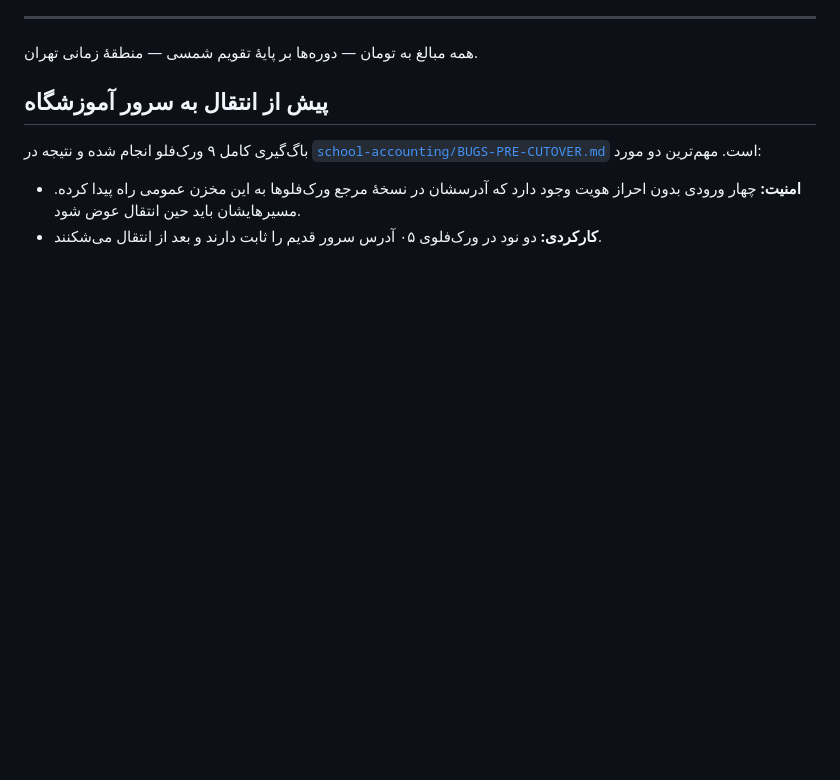
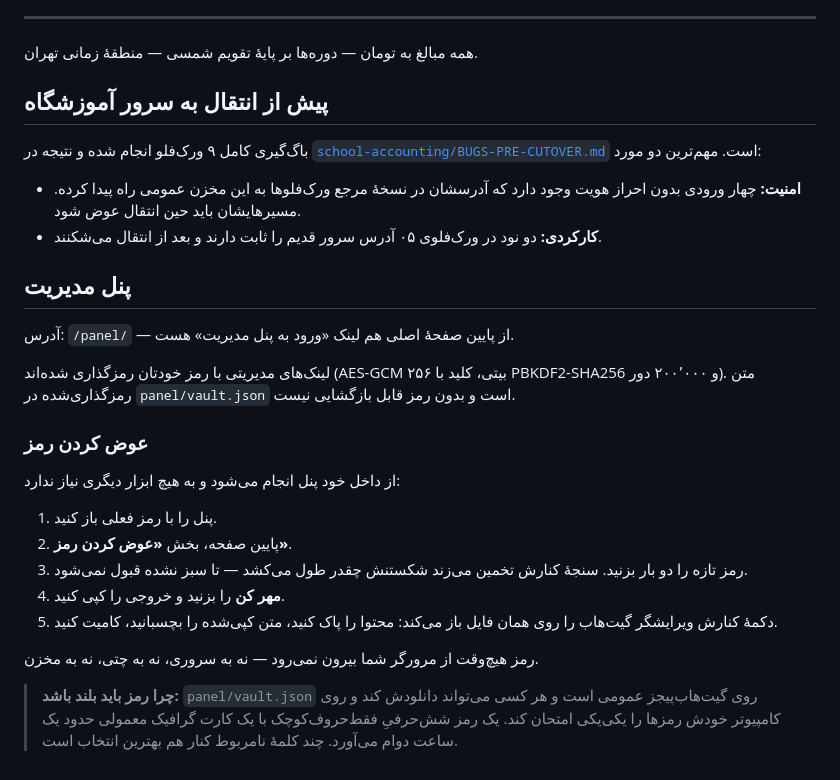
Before and after one commit to Fatemeh1203/Farda-Institute, a Markdown page: README.md, the part around the change. GitHub-like rendering; blank space fills up the shorter version.

Commit message:
مستندسازی عوض‌کردن رمز پنل در README
Co-Authored-By: Claude Opus 5 <noreply@anthropic.com>
Claude-Session: https://claude.ai/code/session_01QP4ecmwXvLv2P9ShBPsaQk

```diff
--- a/README.md
+++ b/README.md
@@ -45,3 +45,30 @@ var N8N_BASE = "https://n8n.aifardainstitute.ir";
   عوض شود.
 - **کارکردی:** دو نود در ورک‌فلوی ۰۵ آدرس سرور قدیم را ثابت دارند و بعد از
   انتقال می‌شکنند.
+
+## پنل مدیریت
+
+آدرس: `/panel/` — از پایین صفحهٔ اصلی هم لینک «ورود به پنل مدیریت» هست.
+
+لینک‌های مدیریتی با رمز خودتان رمزگذاری شده‌اند (AES-GCM ۲۵۶ بیتی، کلید با
+PBKDF2-SHA256 و ۲۰۰٬۰۰۰ دور). متن رمزگذاری‌شده در `panel/vault.json` است و
+بدون رمز قابل بازگشایی نیست.
+
+### عوض کردن رمز
+
+از داخل خود پنل انجام می‌شود و به هیچ ابزار دیگری نیاز ندارد:
+
+1. پنل را با رمز فعلی باز کنید.
+2. پایین صفحه، بخش **«عوض کردن رمز»**.
+3. رمز تازه را دو بار بزنید. سنجهٔ کنارش تخمین می‌زند شکستنش چقدر طول می‌کشد —
+   تا سبز نشده قبول نمی‌شود.
+4. **مهر کن** را بزنید و خروجی را کپی کنید.
+5. دکمهٔ کنارش ویرایشگر گیت‌هاب را روی همان فایل باز می‌کند: محتوا را پاک کنید،
+   متن کپی‌شده را بچسبانید، کامیت کنید.
+
+رمز هیچ‌وقت از مرورگر شما بیرون نمی‌رود — نه به سروری، نه به چتی، نه به مخزن.
+
+> **چرا رمز باید بلند باشد:** `panel/vault.json` روی گیت‌هاب‌پیجز عمومی است و
+> هر کسی می‌تواند دانلودش کند و روی کامپیوتر خودش رمزها را یکی‌یکی امتحان کند.
+> یک رمز شش‌حرفیِ فقط‌حروف‌کوچک با یک کارت گرافیک معمولی حدود یک ساعت دوام
+> می‌آورد. چند کلمهٔ نامربوط کنار هم بهترین انتخاب است.
```
